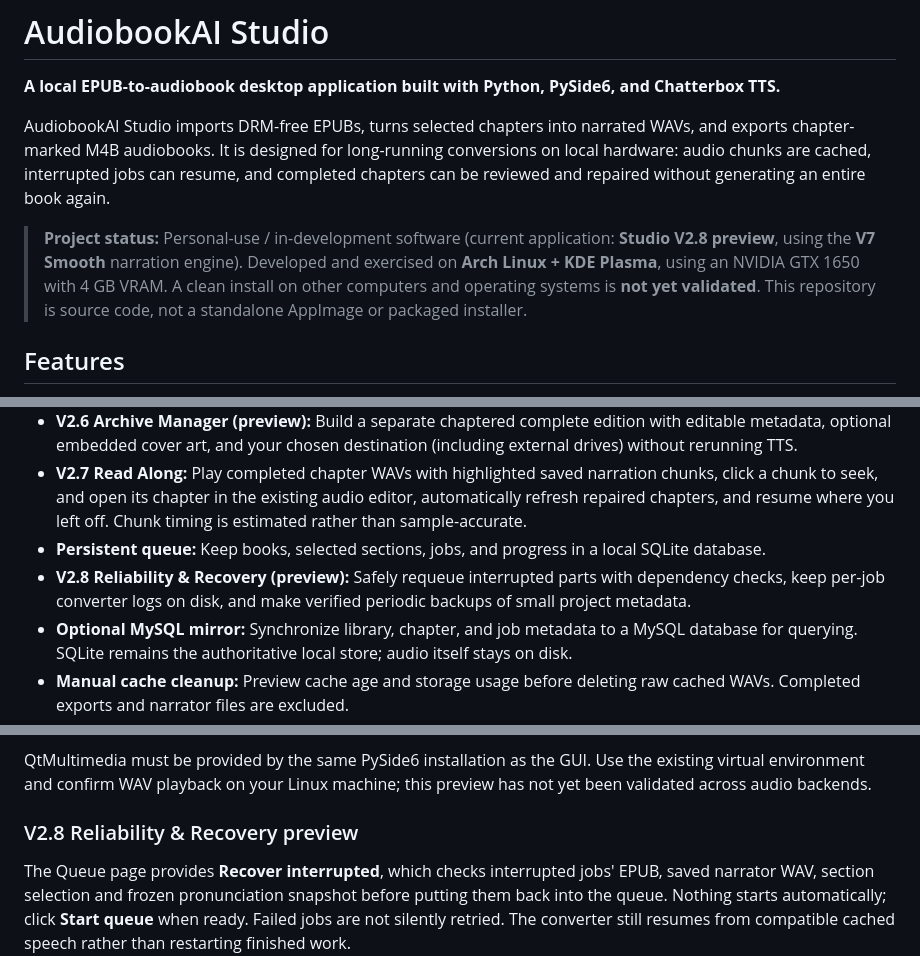
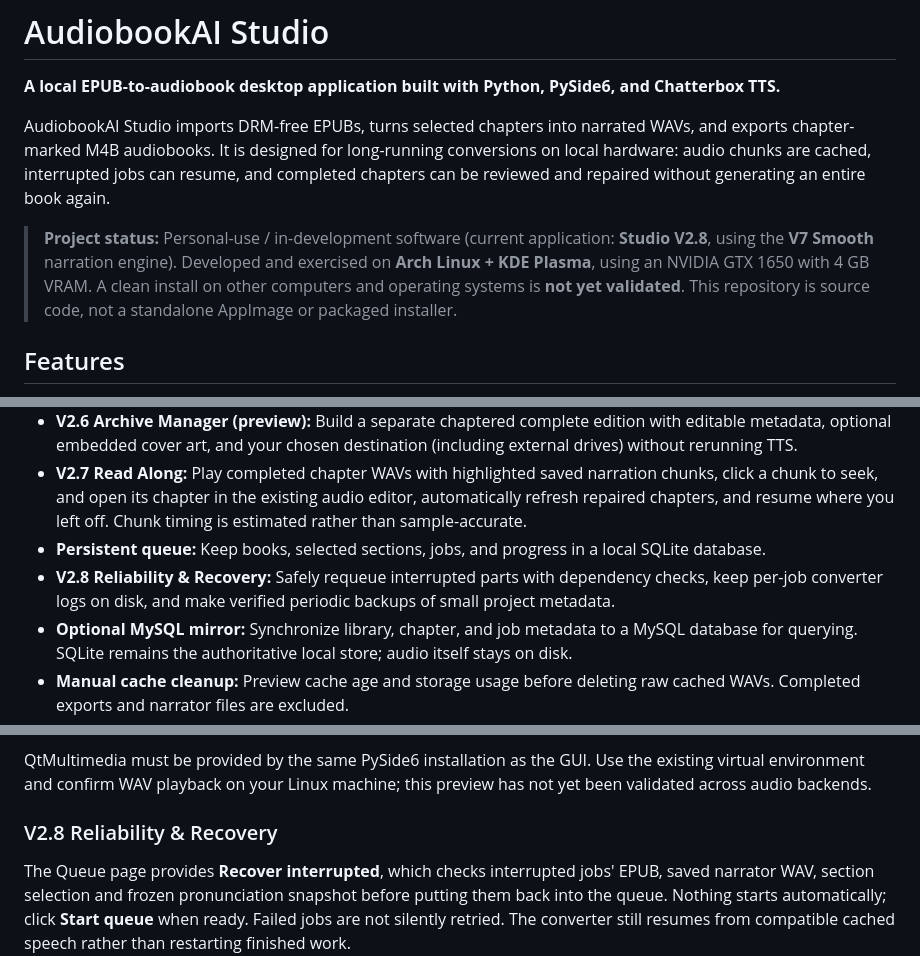
Before and after one commit to howellg/AudiobookAI, a Markdown page: README.md, 3 parts joined by grey strips. GitHub-like rendering.

Commit message:
Finalize AudiobookAI Studio 2.8.0 release

```diff
--- a/README.md
+++ b/README.md
@@ -4,7 +4,7 @@
 
 AudiobookAI Studio imports DRM-free EPUBs, turns selected chapters into narrated WAVs, and exports chapter-marked M4B audiobooks. It is designed for long-running conversions on local hardware: audio chunks are cached, interrupted jobs can resume, and completed chapters can be reviewed and repaired without generating an entire book again.
 
-> **Project status:** Personal-use / in-development software (current application: **Studio V2.8 preview**, using the **V7 Smooth** narration engine). Developed and exercised on **Arch Linux + KDE Plasma**, using an NVIDIA GTX 1650 with 4 GB VRAM. A clean install on other computers and operating systems is **not yet validated**. This repository is source code, not a standalone AppImage or packaged installer.
+> **Project status:** Personal-use / in-development software (current application: **Studio V2.8**, using the **V7 Smooth** narration engine). Developed and exercised on **Arch Linux + KDE Plasma**, using an NVIDIA GTX 1650 with 4 GB VRAM. A clean install on other computers and operating systems is **not yet validated**. This repository is source code, not a standalone AppImage or packaged installer.
 
 ## Features
 
@@ -17,7 +17,7 @@ AudiobookAI Studio imports DRM-free EPUBs, turns selected chapters into narrated
 - **V2.6 Archive Manager (preview):** Build a separate chaptered complete edition with editable metadata, optional embedded cover art, and your chosen destination (including external drives) without rerunning TTS.
 - **V2.7 Read Along:** Play completed chapter WAVs with highlighted saved narration chunks, click a chunk to seek, and open its chapter in the existing audio editor, automatically refresh repaired chapters, and resume where you left off. Chunk timing is estimated rather than sample-accurate.
 - **Persistent queue:** Keep books, selected sections, jobs, and progress in a local SQLite database.
-- **V2.8 Reliability & Recovery (preview):** Safely requeue interrupted parts with dependency checks, keep per-job converter logs on disk, and make verified periodic backups of small project metadata.
+- **V2.8 Reliability & Recovery:** Safely requeue interrupted parts with dependency checks, keep per-job converter logs on disk, and make verified periodic backups of small project metadata.
 - **Optional MySQL mirror:** Synchronize library, chapter, and job metadata to a MySQL database for querying. SQLite remains the authoritative local store; audio itself stays on disk.
 - **Manual cache cleanup:** Preview cache age and storage usage before deleting raw cached WAVs. Completed exports and narrator files are excluded.
 
@@ -216,7 +216,7 @@ QtMultimedia must be provided by the same PySide6 installation as the GUI.
 Use the existing virtual environment and confirm WAV playback on your Linux
 machine; this preview has not yet been validated across audio backends.
 
-### V2.8 Reliability & Recovery preview
+### V2.8 Reliability & Recovery
 
 The Queue page provides **Recover interrupted**, which checks interrupted jobs'
 EPUB, saved narrator WAV, section selection and frozen pronunciation snapshot
```
